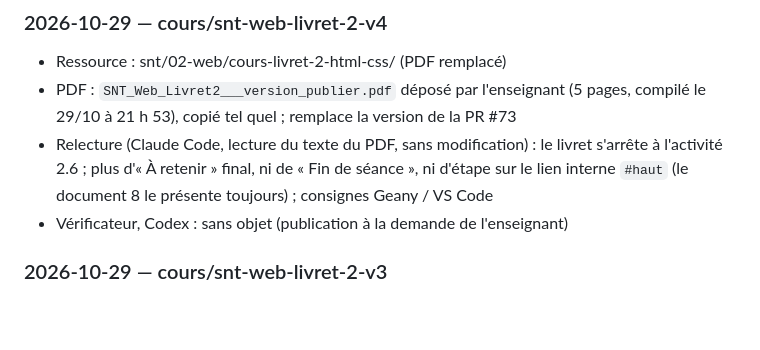
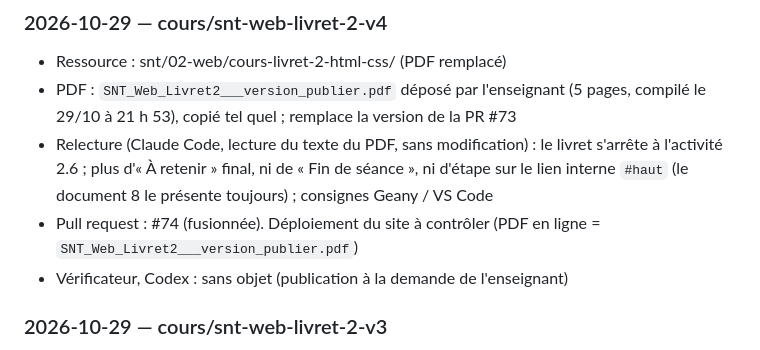
Before and after one commit to jbs-sti/jbs-sti.github.io, a Markdown page: JOURNAL.md, the part around the change. GitHub-like rendering; blank space fills up the shorter version.

Commit message:
Journal : état du livret 2 (PR #72 à #74)
Co-Authored-By: Claude Sonnet 5.5 <noreply@anthropic.com>

```diff
--- a/JOURNAL.md
+++ b/JOURNAL.md
@@ -256,6 +256,7 @@ Une entrée par tâche, la plus récente en haut. Voir le protocole dans
 - Ressource : snt/02-web/cours-livret-2-html-css/ (PDF remplacé)
 - PDF : `SNT_Web_Livret2___version_publier.pdf` déposé par l'enseignant (5 pages, compilé le 29/10 à 21 h 53), copié tel quel ; remplace la version de la PR #73
 - Relecture (Claude Code, lecture du texte du PDF, sans modification) : le livret s'arrête à l'activité 2.6 ; plus d'« À retenir » final, ni de « Fin de séance », ni d'étape sur le lien interne `#haut` (le document 8 le présente toujours) ; consignes Geany / VS Code
+- Pull request : #74 (fusionnée). Déploiement du site à contrôler (PDF en ligne = `SNT_Web_Livret2___version_publier.pdf`)
 - Vérificateur, Codex : sans objet (publication à la demande de l'enseignant)
 
 ### 2026-10-29 — cours/snt-web-livret-2-v3
```
